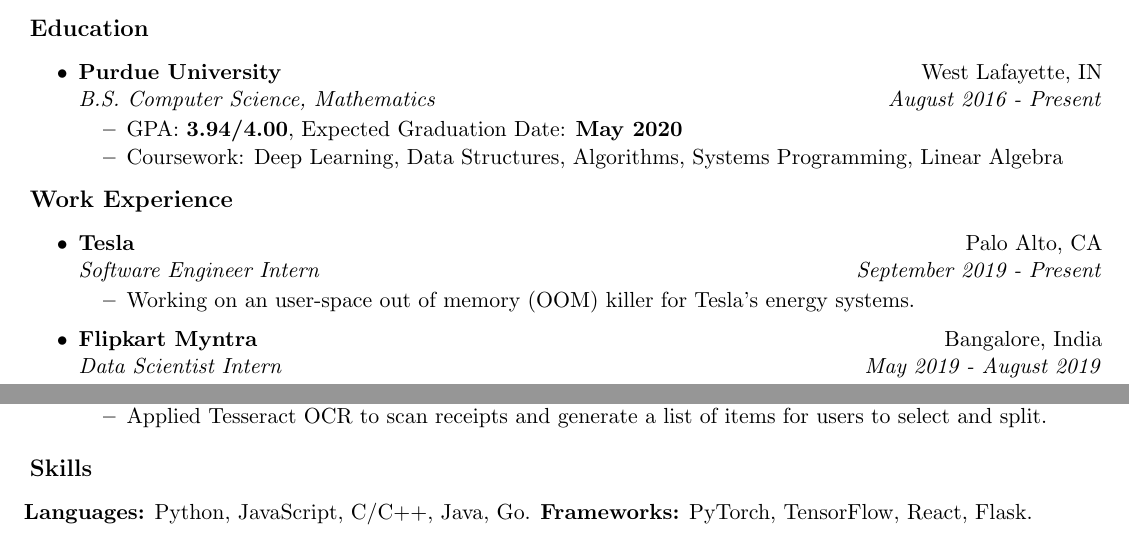
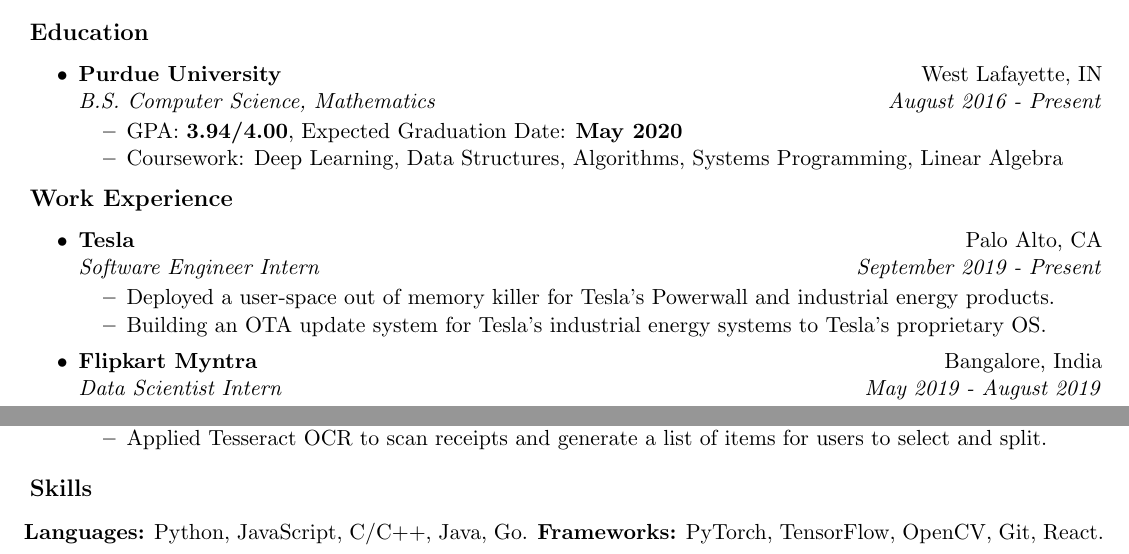
Before and after one commit to dakshjotwani/resume, a LaTeX CV (resume.tex): two parts of the page, joined at a grey line, cut so that both start at the same text. Compiled offline with pdfLaTeX.

Commit message:
Add tesla

```diff
--- a/resume.tex
+++ b/resume.tex
@@ -92,7 +92,8 @@
 	\ressubheadinga{Tesla}{Palo Alto, CA}
 	\ressubheadingb{Software Engineer Intern}{September 2019 - Present}
 	\begin{itemize}
-        \resitem{Working on an user-space out of memory (OOM) killer for Tesla's energy systems.}
+        \resitem{Deployed a user-space out of memory killer for Tesla's Powerwall and industrial energy products.}
+        \resitem{Building an OTA update system for Tesla's industrial energy systems to Tesla's proprietary OS.}
 	\end{itemize}
 \end{itemize}
 
@@ -170,6 +171,6 @@
 \resheading{Skills}
 \vspace{-0.10in}
 
-\textbf{Languages:} Python, JavaScript, C/C++, Java, Go. \textbf{Frameworks:} PyTorch, TensorFlow, React, Flask.
+\textbf{Languages:} Python, JavaScript, C/C++, Java, Go. \textbf{Frameworks:} PyTorch, TensorFlow, OpenCV, Git, React.
 
 \end{document}
```
Also changed, not shown: resume.pdf.
